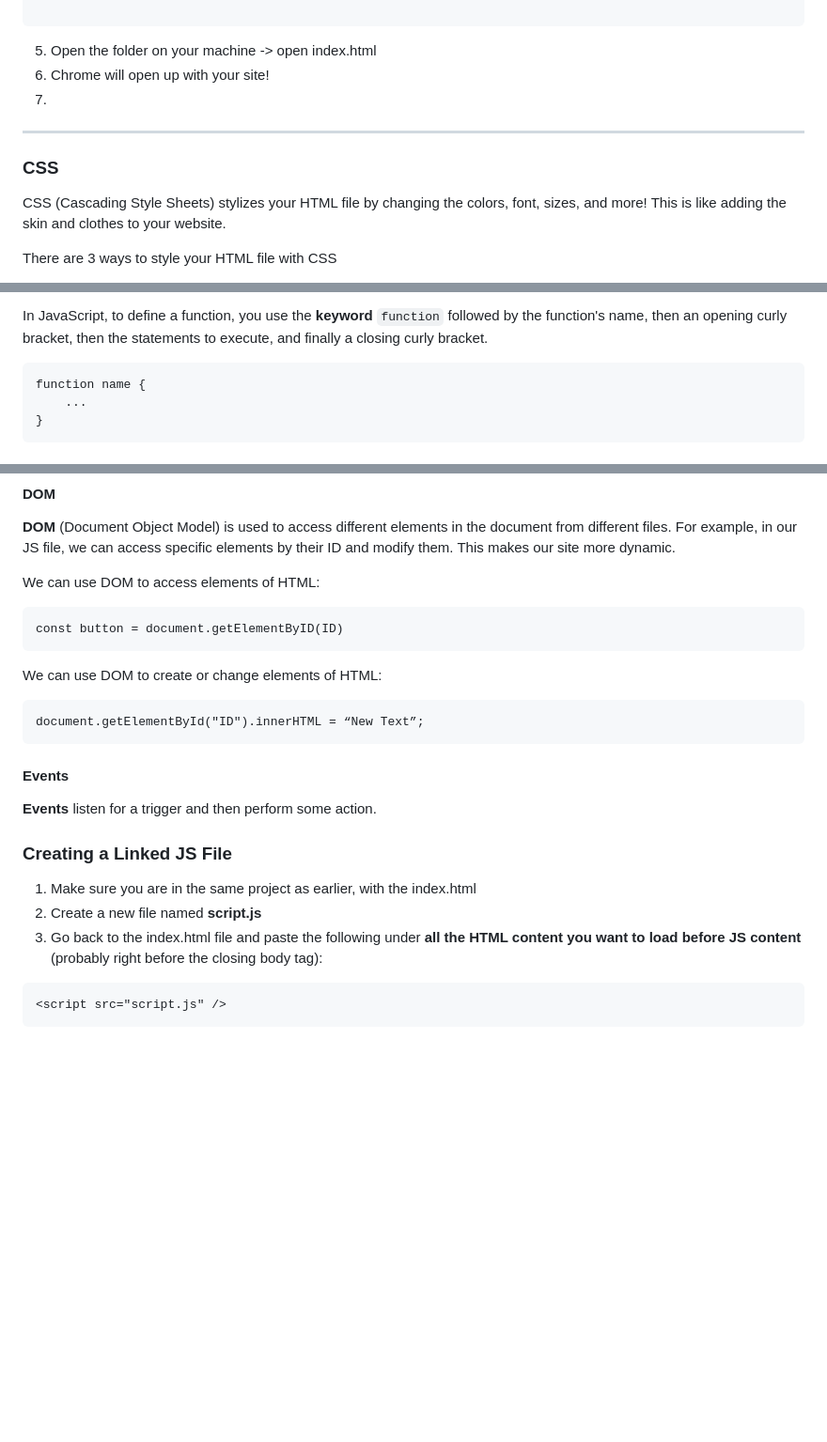
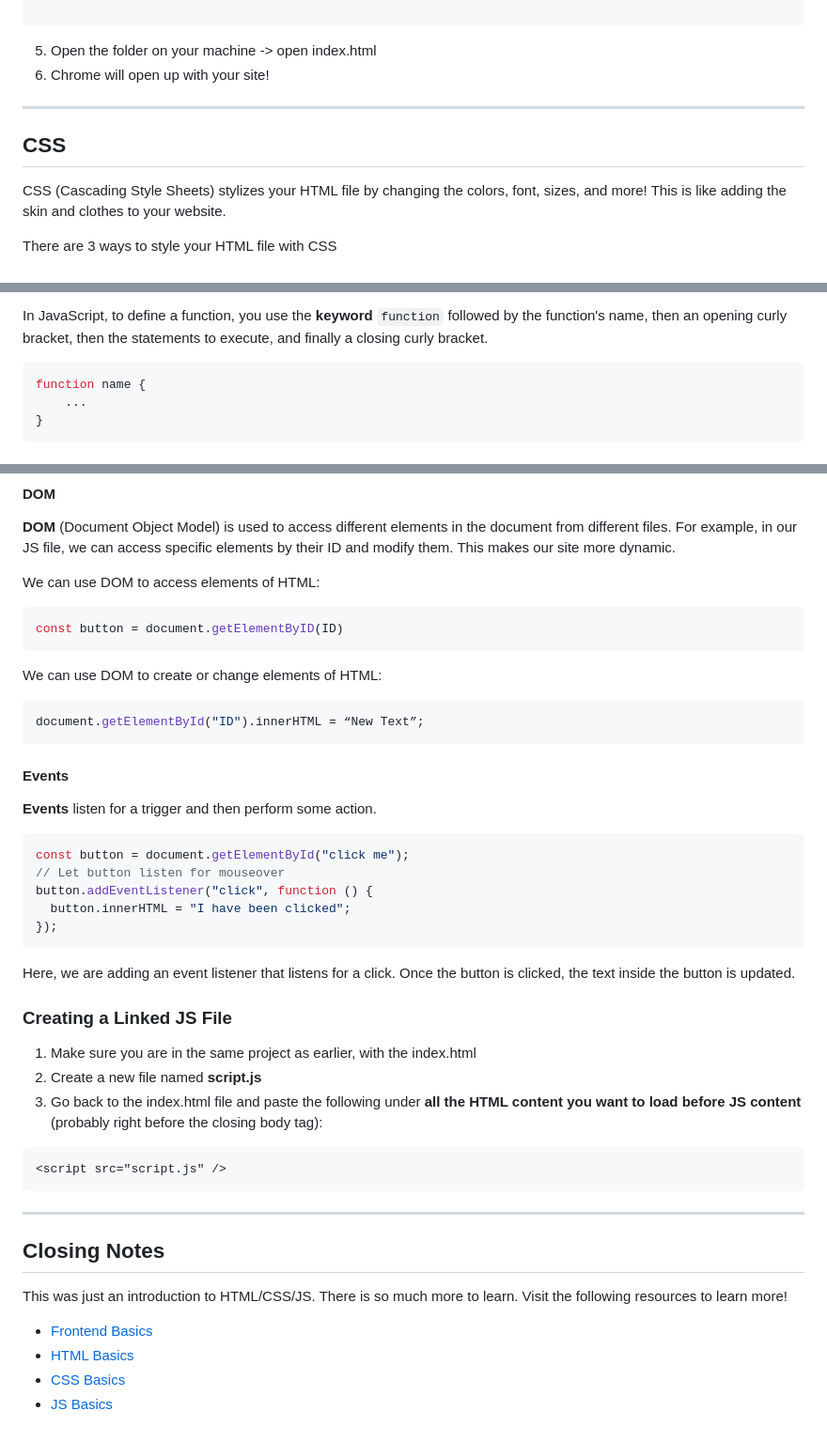
Before and after one commit to uclaacm/hothXIII-workshops, a Markdown page: intro-to-html-css-js/README.md, 3 parts joined by grey strips. Shown at 94% size. Drawn GitHub-style; blank space fills up the shorter version.

Commit message:
Updated README Resources
Updated headings for consistency and added closing notes section with additional resources.

````diff
--- a/intro-to-html-css-js/README.md
+++ b/intro-to-html-css-js/README.md
@@ -90,9 +90,9 @@ The following are very important attributes:
 ```
 5. Open the folder on your machine -> open index.html
 6. Chrome will open up with your site!
-7.
+
 ---
-### CSS
+## CSS
 CSS (Cascading Style Sheets) stylizes your HTML file by changing the colors, font, sizes, and more! This is like adding the skin and clothes to your website.
 
 There are 3 ways to style your HTML file with CSS
@@ -292,7 +292,7 @@ while (i < condition) {
 
 In JavaScript, to define a function, you use the **keyword** ```function``` followed by the function's name, then an opening curly bracket, then the statements to execute, and finally a closing curly bracket.
 
-```
+```js
 function name {
 	...
 }
@@ -311,17 +311,25 @@ To access the properties or methods, we use **“dot-notation”**
 **DOM** (Document Object Model) is used to access different elements in the document from different files. For example, in our JS file, we can access specific elements by their ID and modify them. This makes our site more dynamic.
 
 We can use DOM to  access elements of HTML:
-
-	const button = document.getElementByID(ID)
+```js
+const button = document.getElementByID(ID)
+```
 
 We can use DOM to create or change elements of HTML:
-
-	document.getElementById("ID").innerHTML = “New Text”;
+```js
+document.getElementById("ID").innerHTML = “New Text”;
+```
 
 #### Events
 **Events** listen for a trigger and then perform some action.
-
-
+```js
+const button = document.getElementById("click me");
+// Let button listen for mouseover
+button.addEventListener("click", function () {
+  button.innerHTML = "I have been clicked";
+});
+```
+Here, we are adding an event listener that listens for a click. Once the button is clicked, the text inside the button is updated.
 
 
 ### Creating a Linked JS File
@@ -331,3 +339,10 @@ We can use DOM to create or change elements of HTML:
 ```html
 <script src="script.js" />
 ```
+---
+## Closing Notes
+This was just an introduction to HTML/CSS/JS. There is so much more to learn. Visit the following resources to learn more!
+* [Frontend Basics](https://www.geeksforgeeks.org/javascript/learn-web-development-basics-with-html-css-and-javascript/)
+* [HTML Basics](https://www.w3schools.com/html/)
+* [CSS Basics](https://www.w3schools.com/css/default.asp)
+* [JS Basics](https://www.w3schools.com/js/)
````
Also changed, not shown: other parts of intro-to-html-css-js/README.md (+3 -3 lines).
